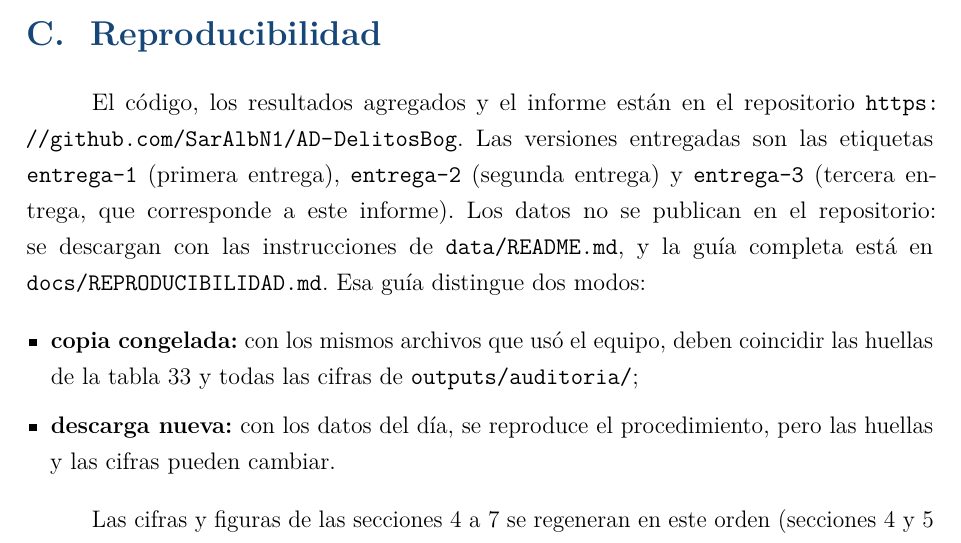
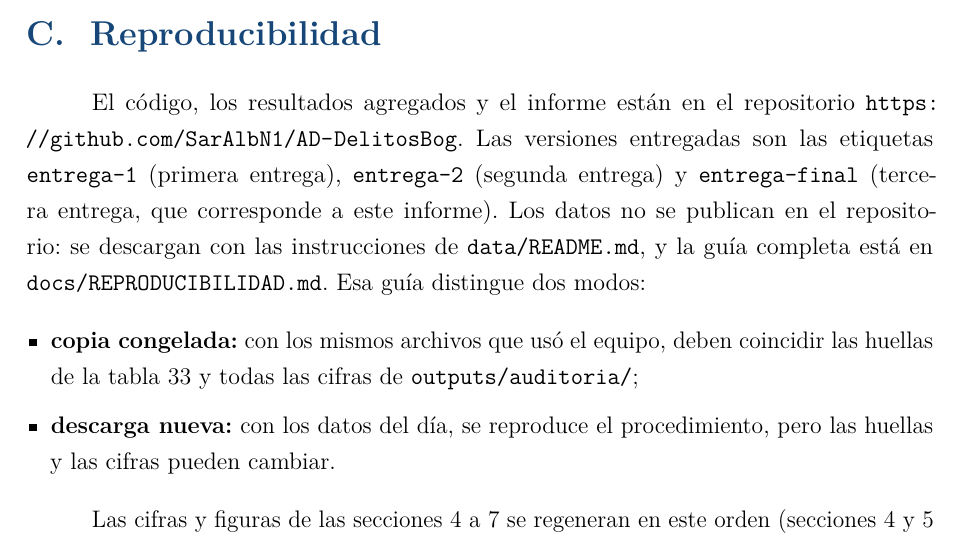
Before and after one commit to SarAlbN1/AD-DelitosBog, a LaTeX document (Informe/informe.tex, which reads Informe/secciones/apendices.tex): part of page 79 of 82, cut so that both start at the same text. Compiled offline with pdfLaTeX.

Commit message:
docs(informe): la etiqueta de la entrega final se llama entrega-final, como fija #57 (#51)

```diff
--- a/Informe/secciones/apendices.tex
+++ b/Informe/secciones/apendices.tex
@@ -158,7 +158,7 @@ Las filas de los archivos de la Policía son las de todo el país, antes de los
 
 \section{Reproducibilidad}\label{ap:reproducibilidad}
 
-El código, los resultados agregados y el informe están en el repositorio \url{https://github.com/SarAlbN1/AD-DelitosBog}. Las versiones entregadas son las etiquetas \texttt{entrega-1} (primera entrega), \texttt{entrega-2} (segunda entrega) y \texttt{entrega-3} (tercera entrega, que corresponde a este informe). Los datos no se publican en el repositorio: se descargan con las instrucciones de \texttt{data/README.md}, y la guía completa está en \texttt{docs/REPRODUCIBILIDAD.md}. Esa guía distingue dos modos:
+El código, los resultados agregados y el informe están en el repositorio \url{https://github.com/SarAlbN1/AD-DelitosBog}. Las versiones entregadas son las etiquetas \texttt{entrega-1} (primera entrega), \texttt{entrega-2} (segunda entrega) y \texttt{entrega-final} (tercera entrega, que corresponde a este informe). Los datos no se publican en el repositorio: se descargan con las instrucciones de \texttt{data/README.md}, y la guía completa está en \texttt{docs/REPRODUCIBILIDAD.md}. Esa guía distingue dos modos:
 \begin{itemize}
   \item \textbf{copia congelada:} con los mismos archivos que usó el equipo, deben coincidir las huellas de la tabla~\ref{tab:archivos} y todas las cifras de \texttt{outputs/auditoria/};
   \item \textbf{descarga nueva:} con los datos del día, se reproduce el procedimiento, pero las huellas y las cifras pueden cambiar.
```
